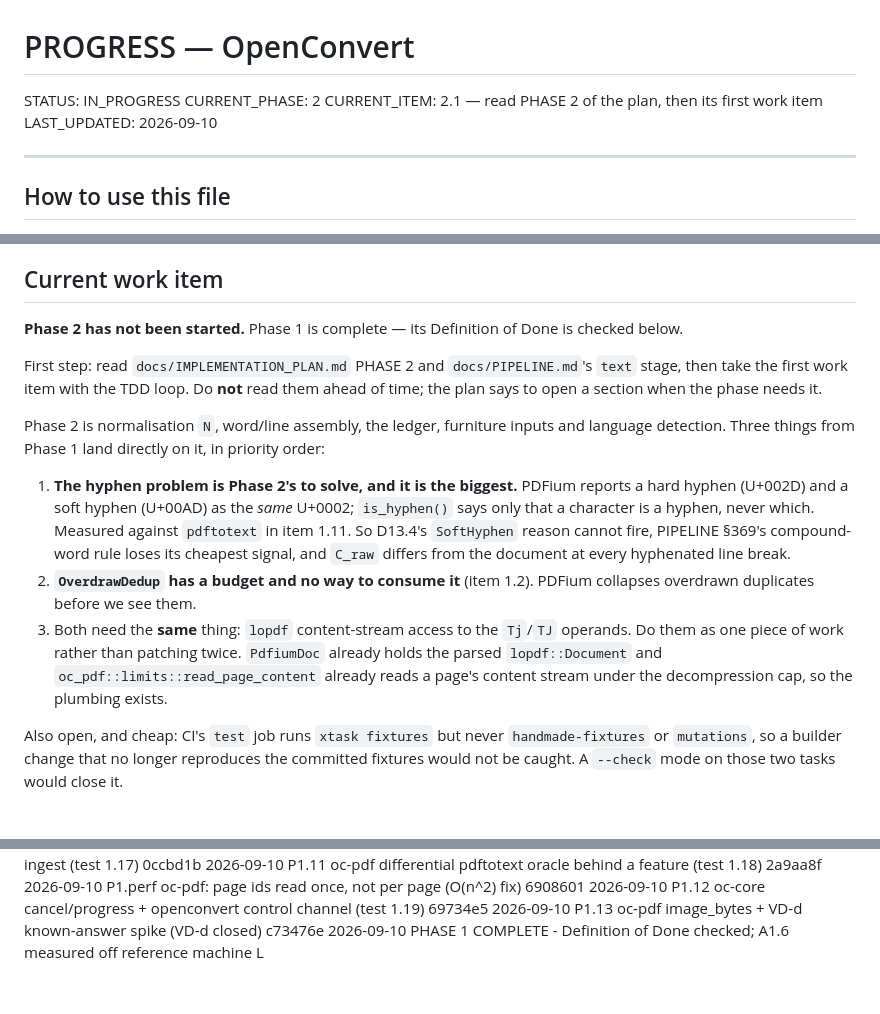
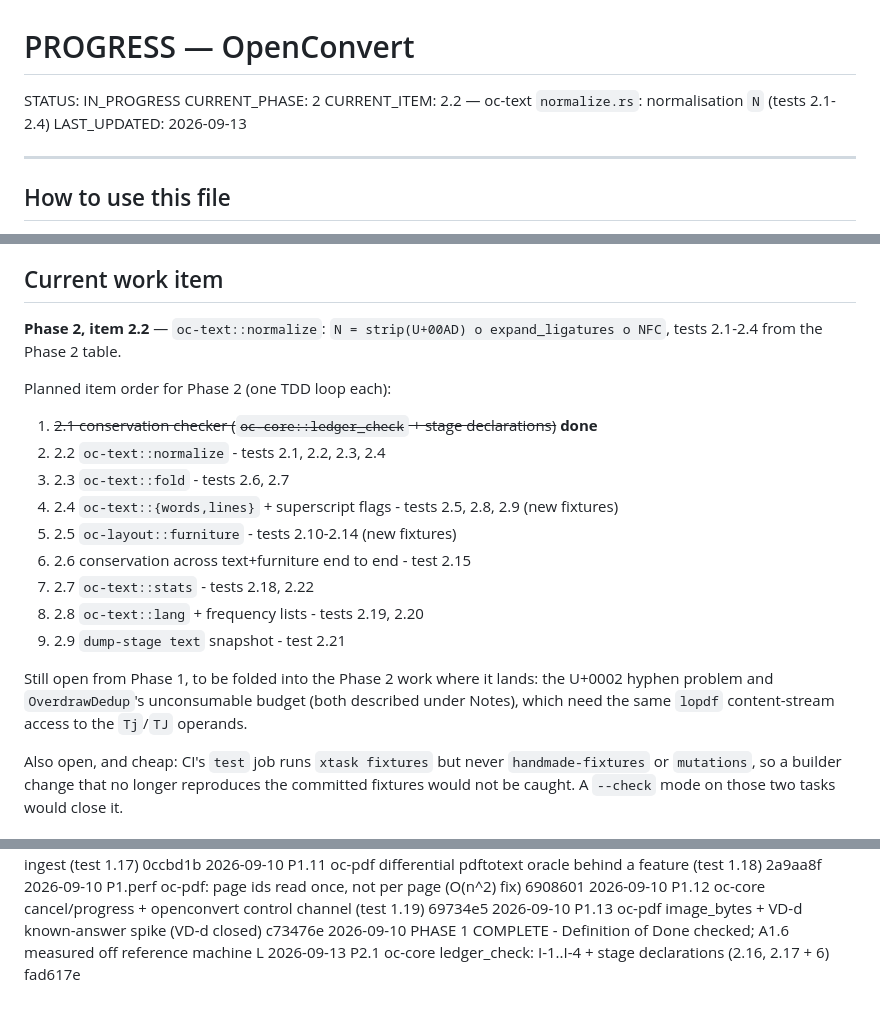
Before and after one commit to egeselbzgyk/openconvert, a Markdown page: PROGRESS.md, 3 parts joined by grey strips. Drawn GitHub-style.

Commit message:
progress: item 2.1 done; Phase 2 item order recorded

```diff
--- a/PROGRESS.md
+++ b/PROGRESS.md
@@ -4,8 +4,8 @@
 
 STATUS: IN_PROGRESS
 CURRENT_PHASE: 2
-CURRENT_ITEM: 2.1 — read PHASE 2 of the plan, then its first work item
-LAST_UPDATED: 2026-09-10
+CURRENT_ITEM: 2.2 — oc-text `normalize.rs`: normalisation `N` (tests 2.1-2.4)
+LAST_UPDATED: 2026-09-13
 
 ---
 
@@ -42,26 +42,24 @@ LAST_UPDATED: 2026-09-10
 
 ## Current work item
 
-**Phase 2 has not been started.** Phase 1 is complete — its Definition of Done is checked below.
+**Phase 2, item 2.2** — `oc-text::normalize`: `N = strip(U+00AD) o expand_ligatures o NFC`,
+tests 2.1-2.4 from the Phase 2 table.
 
-First step: read `docs/IMPLEMENTATION_PLAN.md` PHASE 2 and `docs/PIPELINE.md`'s `text` stage, then
-take the first work item with the TDD loop. Do **not** read them ahead of time; the plan says to
-open a section when the phase needs it.
+Planned item order for Phase 2 (one TDD loop each):
 
-Phase 2 is normalisation `N`, word/line assembly, the ledger, furniture inputs and language
-detection. Three things from Phase 1 land directly on it, in priority order:
+1. ~~2.1 conservation checker (`oc-core::ledger_check` + stage declarations)~~ **done**
+2. 2.2 `oc-text::normalize` - tests 2.1, 2.2, 2.3, 2.4
+3. 2.3 `oc-text::fold` - tests 2.6, 2.7
+4. 2.4 `oc-text::{words,lines}` + superscript flags - tests 2.5, 2.8, 2.9 (new fixtures)
+5. 2.5 `oc-layout::furniture` - tests 2.10-2.14 (new fixtures)
+6. 2.6 conservation across text+furniture end to end - test 2.15
+7. 2.7 `oc-text::stats` - tests 2.18, 2.22
+8. 2.8 `oc-text::lang` + frequency lists - tests 2.19, 2.20
+9. 2.9 `dump-stage text` snapshot - test 2.21
 
-1. **The hyphen problem is Phase 2's to solve, and it is the biggest.** PDFium reports a hard
-   hyphen (U+002D) and a soft hyphen (U+00AD) as the *same* U+0002; `is_hyphen()` says only that a
-   character is a hyphen, never which. Measured against `pdftotext` in item 1.11. So D13.4's
-   `SoftHyphen` reason cannot fire, PIPELINE §369's compound-word rule loses its cheapest signal,
-   and `C_raw` differs from the document at every hyphenated line break.
-2. **`OverdrawDedup` has a budget and no way to consume it** (item 1.2). PDFium collapses
-   overdrawn duplicates before we see them.
-3. Both need the **same** thing: `lopdf` content-stream access to the `Tj`/`TJ` operands. Do them
-   as one piece of work rather than patching twice. `PdfiumDoc` already holds the parsed
-   `lopdf::Document` and `oc_pdf::limits::read_page_content` already reads a page's content stream
-   under the decompression cap, so the plumbing exists.
+Still open from Phase 1, to be folded into the Phase 2 work where it lands:
+the U+0002 hyphen problem and `OverdrawDedup`'s unconsumable budget (both described under
+Notes), which need the same `lopdf` content-stream access to the `Tj`/`TJ` operands.
 
 Also open, and cheap: CI's `test` job runs `xtask fixtures` but never `handmade-fixtures` or
 `mutations`, so a builder change that no longer reproduces the committed fixtures would not be
@@ -194,3 +192,4 @@ Checked against `IMPLEMENTATION_PLAN.md` §0.3 on 2026-09-09:
 2026-09-10  P1.12     oc-core cancel/progress + openconvert control channel (test 1.19)  69734e5
 2026-09-10  P1.13     oc-pdf image_bytes + VD-d known-answer spike (VD-d closed)             c73476e
 2026-09-10  PHASE 1   COMPLETE - Definition of Done checked; A1.6 measured off reference machine L
+2026-09-13  P2.1      oc-core ledger_check: I-1..I-4 + stage declarations (2.16, 2.17 + 6)  fad617e
```
